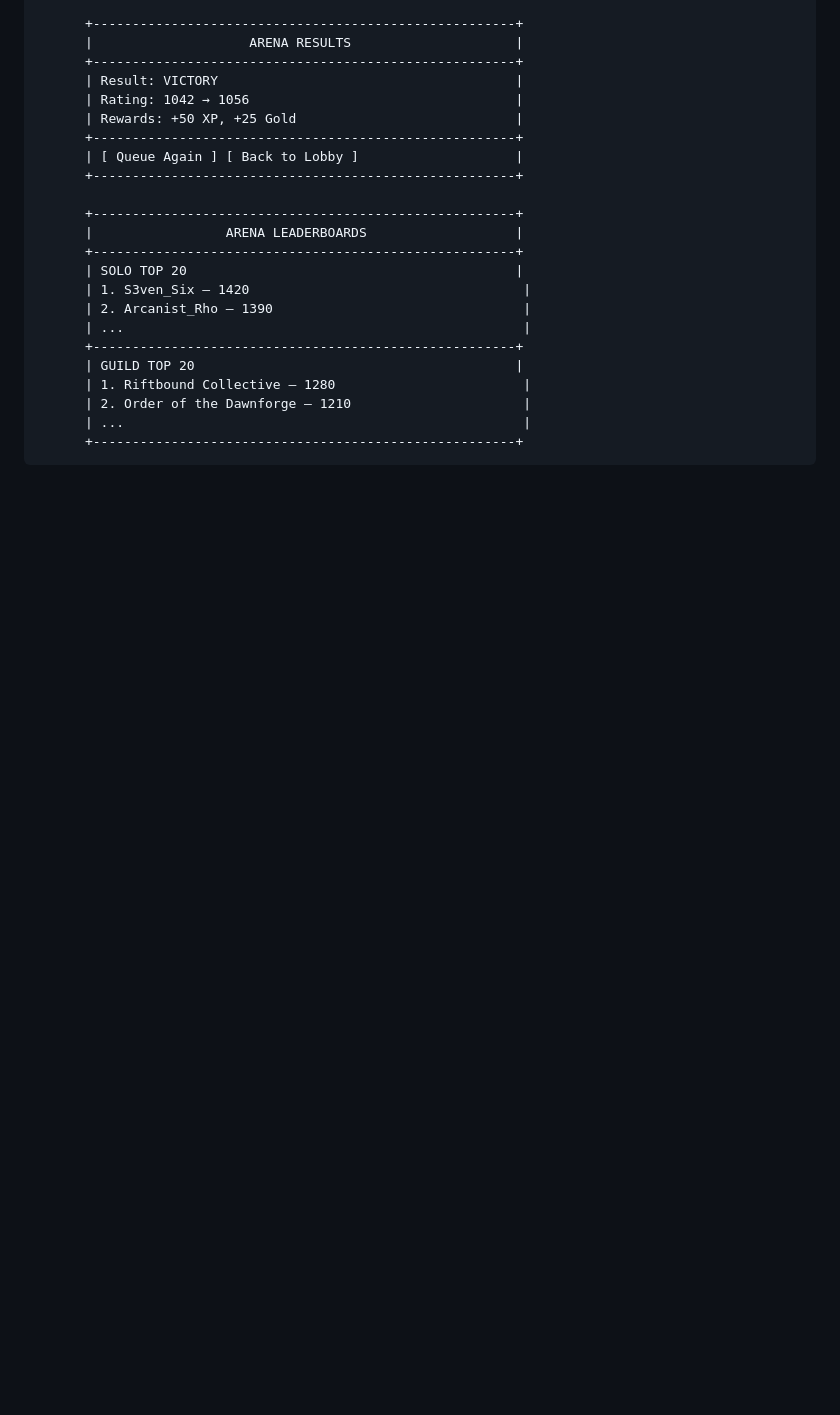
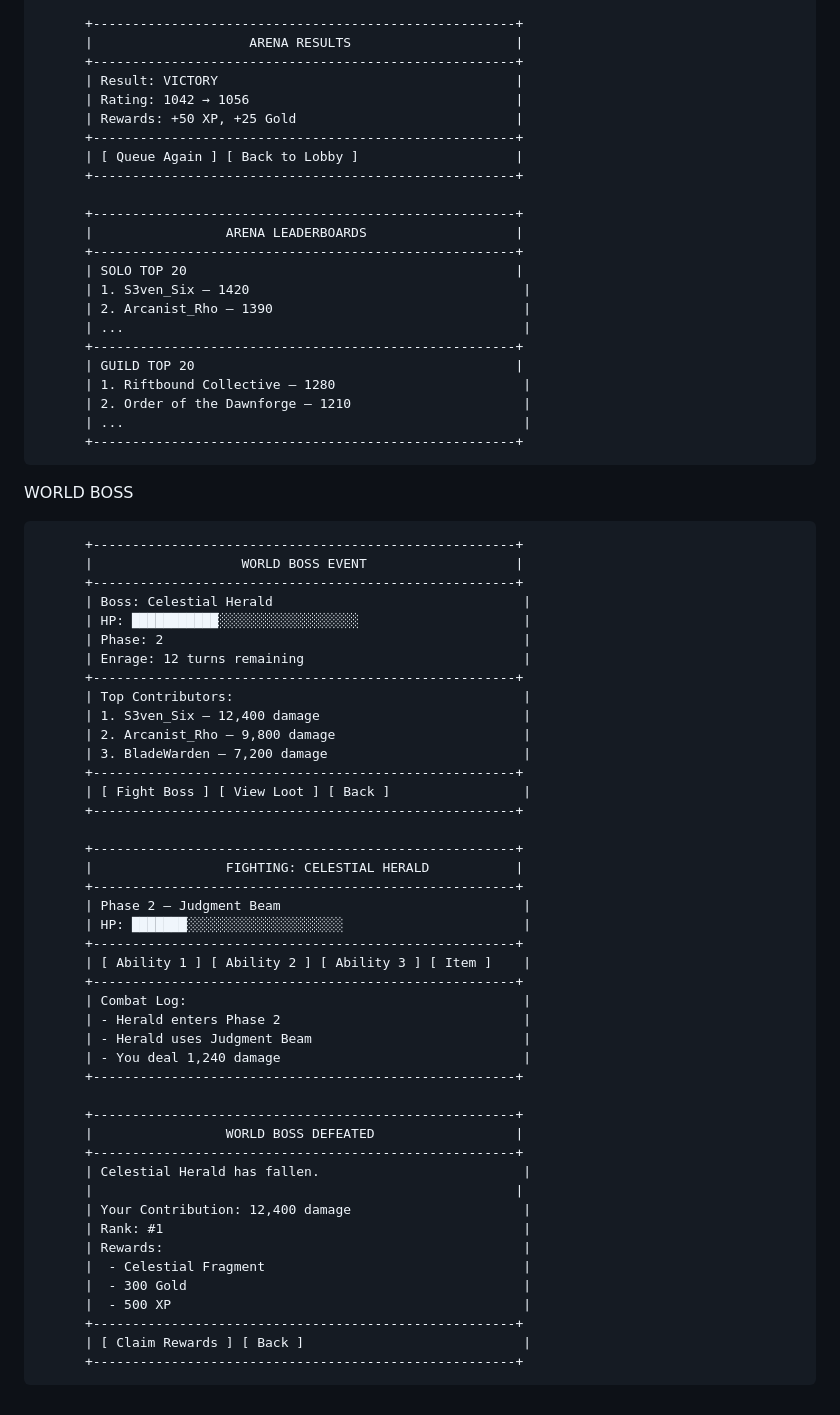
Before and after one commit to 76Natsu76/76Natsu76.github.io, a Markdown page: UI-MOCKUPS.md, the part around the change. Rendered like a GitHub page; blank space fills up the shorter version.

```diff
--- a/UI-MOCKUPS.md
+++ b/UI-MOCKUPS.md
@@ -202,3 +202,50 @@ ARENAS:
           | 2. Order of the Dawnforge — 1210                      |
           | ...                                                   |
           +------------------------------------------------------+
+
+WORLD BOSS
+
+          +------------------------------------------------------+
+          |                   WORLD BOSS EVENT                   |
+          +------------------------------------------------------+
+          | Boss: Celestial Herald                                |
+          | HP: ███████████░░░░░░░░░░░░░░░░░░                     |
+          | Phase: 2                                              |
+          | Enrage: 12 turns remaining                            |
+          +------------------------------------------------------+
+          | Top Contributors:                                     |
+          | 1. S3ven_Six — 12,400 damage                          |
+          | 2. Arcanist_Rho — 9,800 damage                        |
+          | 3. BladeWarden — 7,200 damage                         |
+          +------------------------------------------------------+
+          | [ Fight Boss ] [ View Loot ] [ Back ]                 |
+          +------------------------------------------------------+
+
+          +------------------------------------------------------+
+          |                 FIGHTING: CELESTIAL HERALD           |
+          +------------------------------------------------------+
+          | Phase 2 — Judgment Beam                               |
+          | HP: ███████░░░░░░░░░░░░░░░░░░░░                       |
+          +------------------------------------------------------+
+          | [ Ability 1 ] [ Ability 2 ] [ Ability 3 ] [ Item ]    |
+          +------------------------------------------------------+
+          | Combat Log:                                           |
+          | - Herald enters Phase 2                               |
+          | - Herald uses Judgment Beam                           |
+          | - You deal 1,240 damage                               |
+          +------------------------------------------------------+
+
+          +------------------------------------------------------+
+          |                 WORLD BOSS DEFEATED                  |
+          +------------------------------------------------------+
+          | Celestial Herald has fallen.                          |
+          |                                                      |
+          | Your Contribution: 12,400 damage                      |
+          | Rank: #1                                              |
+          | Rewards:                                              |
+          |  - Celestial Fragment                                 |
+          |  - 300 Gold                                           |
+          |  - 500 XP                                             |
+          +------------------------------------------------------+
+          | [ Claim Rewards ] [ Back ]                            |
+          +------------------------------------------------------+
```
